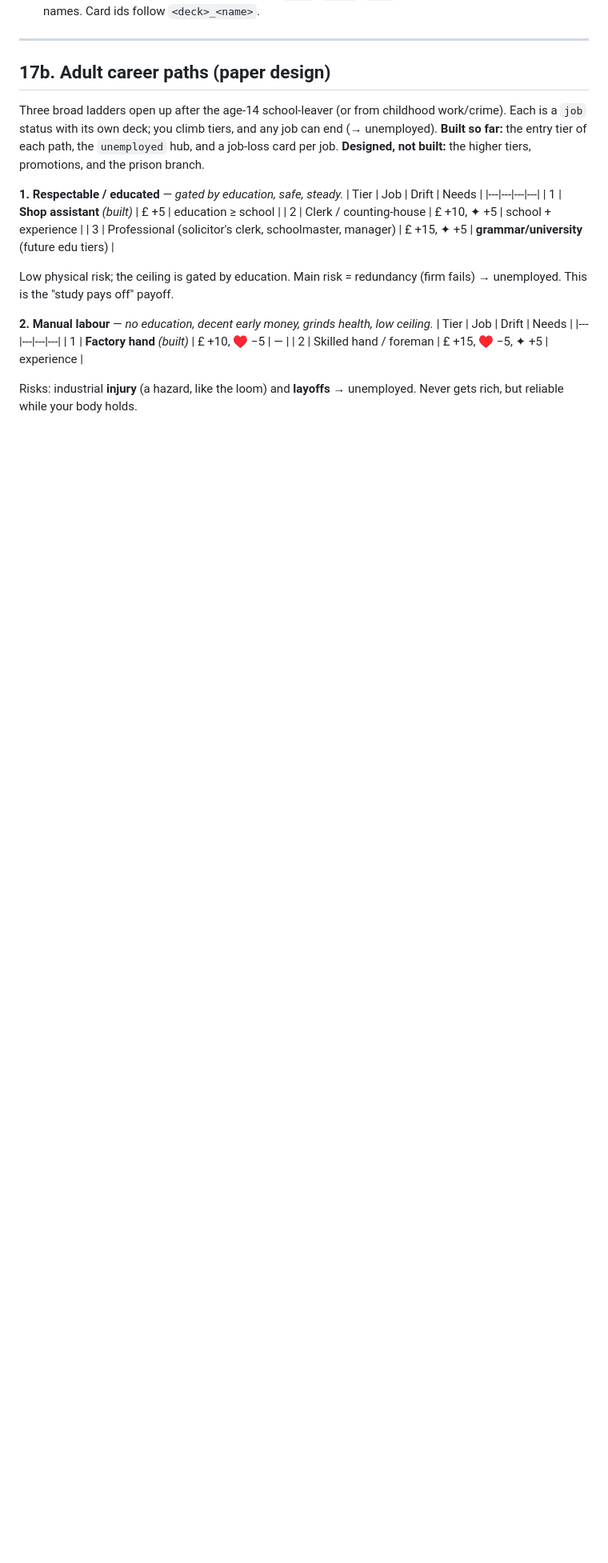
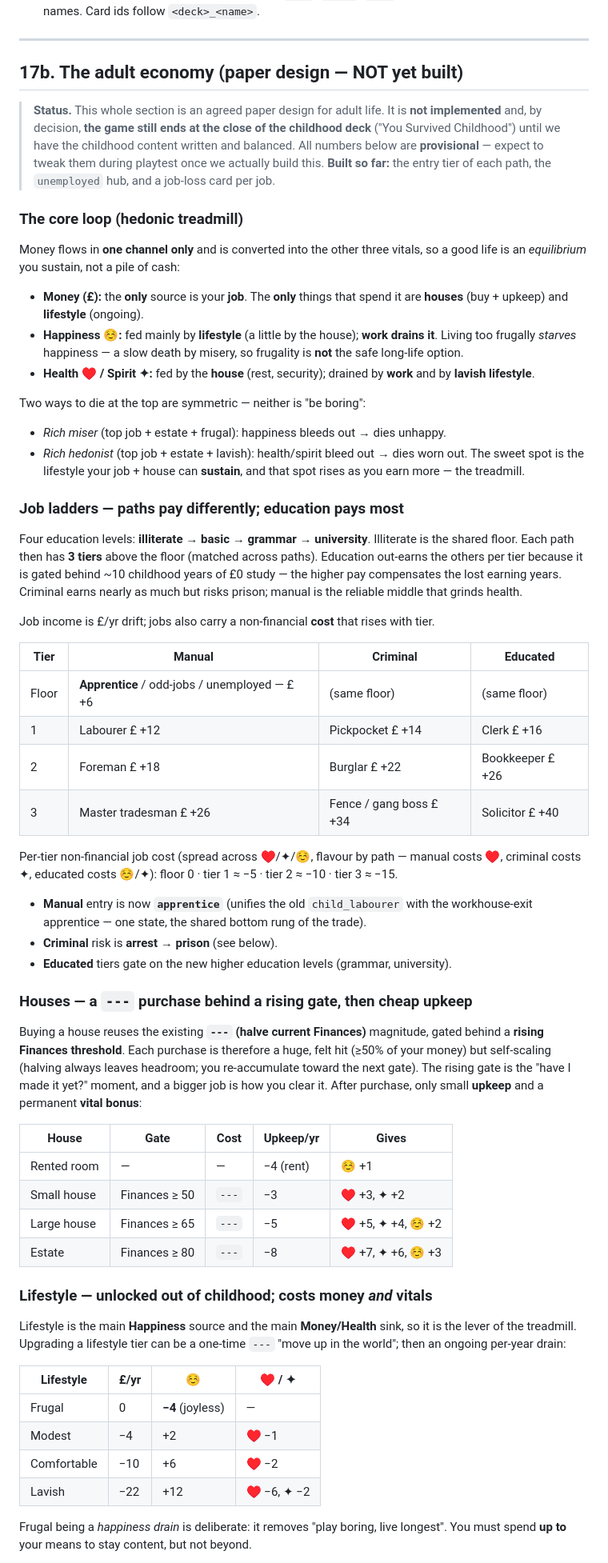
Before and after one commit to luke-giddings/CardsOfLife, a Markdown page: docs/DESIGN.md, the part around one of its changes. Shown at 80% size. Rendered like a GitHub page; blank space fills up the shorter version.

```diff
--- a/docs/DESIGN.md
+++ b/docs/DESIGN.md
@@ -285,30 +287,91 @@ and playable on a phone.
 
 ---
 
-## 17b. Adult career paths (paper design)
+## 17b. The adult economy (paper design — NOT yet built)
 
-Three broad ladders open up after the age-14 school-leaver (or from childhood
-work/crime). Each is a `job` status with its own deck; you climb tiers, and any
-job can end (→ unemployed). **Built so far:** the entry tier of each path, the
-`unemployed` hub, and a job-loss card per job. **Designed, not built:** the
-higher tiers, promotions, and the prison branch.
+> **Status.** This whole section is an agreed paper design for adult life. It is
+> **not implemented** and, by decision, **the game still ends at the close of the
+> childhood deck** ("You Survived Childhood") until we have the childhood content
+> written and balanced. All numbers below are **provisional** — expect to tweak
+> them during playtest once we actually build this. **Built so far:** the entry
+> tier of each path, the `unemployed` hub, and a job-loss card per job.
 
-**1. Respectable / educated** — *gated by education, safe, steady.*
-| Tier | Job | Drift | Needs |
+### The core loop (hedonic treadmill)
+
+Money flows in **one channel only** and is converted into the other three vitals,
+so a good life is an *equilibrium* you sustain, not a pile of cash:
+
+- **Money (£):** the **only** source is your **job**. The **only** things that
+  spend it are **houses** (buy + upkeep) and **lifestyle** (ongoing).
+- **Happiness ☺:** fed mainly by **lifestyle** (a little by the house); **work
+  drains it**. Living too frugally *starves* happiness — a slow death by misery,
+  so frugality is **not** the safe long-life option.
+- **Health ♥ / Spirit ✦:** fed by the **house** (rest, security); drained by
+  **work** and by **lavish lifestyle**.
+
+Two ways to die at the top are symmetric — neither is "be boring":
+- *Rich miser* (top job + estate + frugal): happiness bleeds out → dies unhappy.
+- *Rich hedonist* (top job + estate + lavish): health/spirit bleed out → dies worn out.
+The sweet spot is the lifestyle your job + house can **sustain**, and that spot
+rises as you earn more — the treadmill.
+
+### Job ladders — paths pay differently; education pays most
+
+Four education levels: **illiterate → basic → grammar → university**. Illiterate
+is the shared floor. Each path then has **3 tiers** above the floor (matched
+across paths). Education out-earns the others per tier because it is gated behind
+~10 childhood years of £0 study — the higher pay compensates the lost earning
+years. Criminal earns nearly as much but risks prison; manual is the reliable
+middle that grinds health.
+
+Job income is £/yr drift; jobs also carry a non-financial **cost** that rises
+with tier.
+
+| Tier | Manual | Criminal | Educated |
 |---|---|---|---|
-| 1 | **Shop assistant** *(built)* | £ +5 | education ≥ school |
-| 2 | Clerk / counting-house | £ +10, ✦ +5 | school + experience |
-| 3 | Professional (solicitor's clerk, schoolmaster, manager) | £ +15, ✦ +5 | **grammar/university** (future edu tiers) |
+| Floor | **Apprentice** / odd-jobs / unemployed — £ +6 | (same floor) | (same floor) |
+| 1 | Labourer £ +12 | Pickpocket £ +14 | Clerk £ +16 |
+| 2 | Foreman £ +18 | Burglar £ +22 | Bookkeeper £ +26 |
+| 3 | Master tradesman £ +26 | Fence / gang boss £ +34 | Solicitor £ +40 |
 
-Low physical risk; the ceiling is gated by education. Main risk = redundancy
-(firm fails) → unemployed. This is the "study pays off" payoff.
+Per-tier non-financial job cost (spread across ♥/✦/☺, flavour by path — manual
+costs ♥, criminal costs ✦, educated costs ☺/✦): floor 0 · tier 1 ≈ −5 · tier 2 ≈
+−10 · tier 3 ≈ −15.
 
-**2. Manual labour** — *no education, decent early money, grinds health, low ceiling.*
-| Tier | Job | Drift | Needs |
+- **Manual** entry is now **`apprentice`** (unifies the old `child_labourer` with
+  the workhouse-exit apprentice — one state, the shared bottom rung of the trade).
+- **Criminal** risk is **arrest → prison** (see below).
+- **Educated** tiers gate on the new higher education levels (grammar, university).
+
+### Houses — a `---` purchase behind a rising gate, then cheap upkeep
+
+Buying a house reuses the existing **`---` (halve current Finances)** magnitude,
+gated behind a **rising Finances threshold**. Each purchase is therefore a huge,
+felt hit (≥50% of your money) but self-scaling (halving always leaves headroom;
+you re-accumulate toward the next gate). The rising gate is the "have I made it
+yet?" moment, and a bigger job is how you clear it. After purchase, only small
+**upkeep** and a permanent **vital bonus**:
+
+| House | Gate | Cost | Upkeep/yr | Gives |
+|---|---|---|---|---|
+| Rented room | — | — | −4 (rent) | ☺ +1 |
+| Small house | Finances ≥ 50 | `---` | −3 | ♥ +3, ✦ +2 |
+| Large house | Finances ≥ 65 | `---` | −5 | ♥ +5, ✦ +4, ☺ +2 |
+| Estate | Finances ≥ 80 | `---` | −8 | ♥ +7, ✦ +6, ☺ +3 |
+
+### Lifestyle — unlocked out of childhood; costs money *and* vitals
+
+Lifestyle is the main **Happiness** source and the main **Money/Health** sink, so
+it is the lever of the treadmill. Upgrading a lifestyle tier can be a one-time
+`---` "move up in the world"; then an ongoing per-year drain:
+
+| Lifestyle | £/yr | ☺ | ♥ / ✦ |
 |---|---|---|---|
-| 1 | **Factory hand** *(built)* | £ +10, ♥ −5 | — |
-| 2 | Skilled hand / foreman | £ +15, ♥ −5, ✦ +5 | experience |
+| Frugal | 0 | **−4** (joyless) | — |
+| Modest | −4 | +2 | ♥ −1 |
+| Comfortable | −10 | +6 | ♥ −2 |
+| Lavish | −22 | +12 | ♥ −6, ✦ −2 |
 
-Risks: industrial **injury** (a hazard, like the loom) and **layoffs** →
-unemployed. Never gets rich, but reliable while your body holds.
+Frugal being a *happiness drain* is deliberate: it removes "play boring, live
+longest". You must spend **up to** your means to stay content, but not beyond.
 
```
Also changed, not shown: other parts of docs/DESIGN.md (+38 -26 lines).
